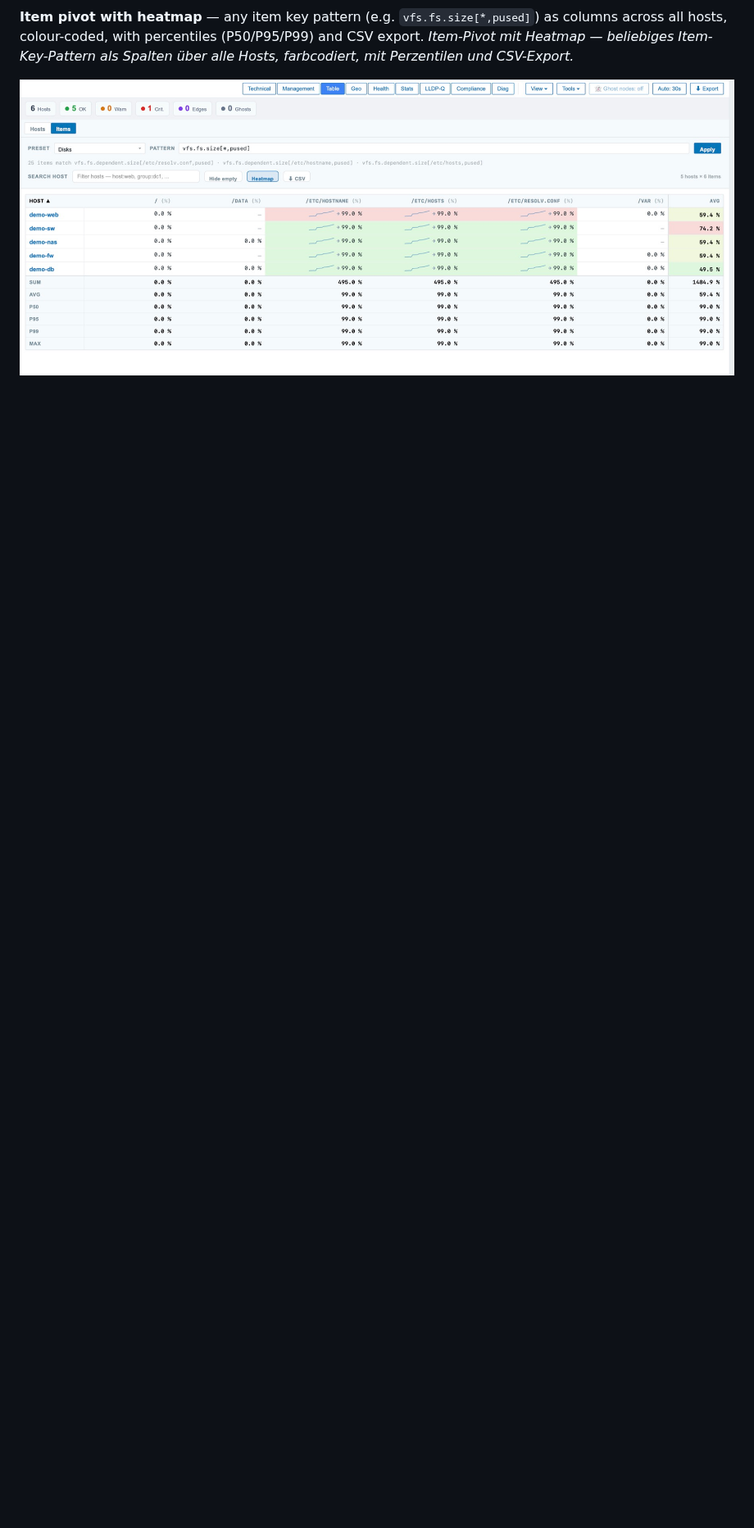
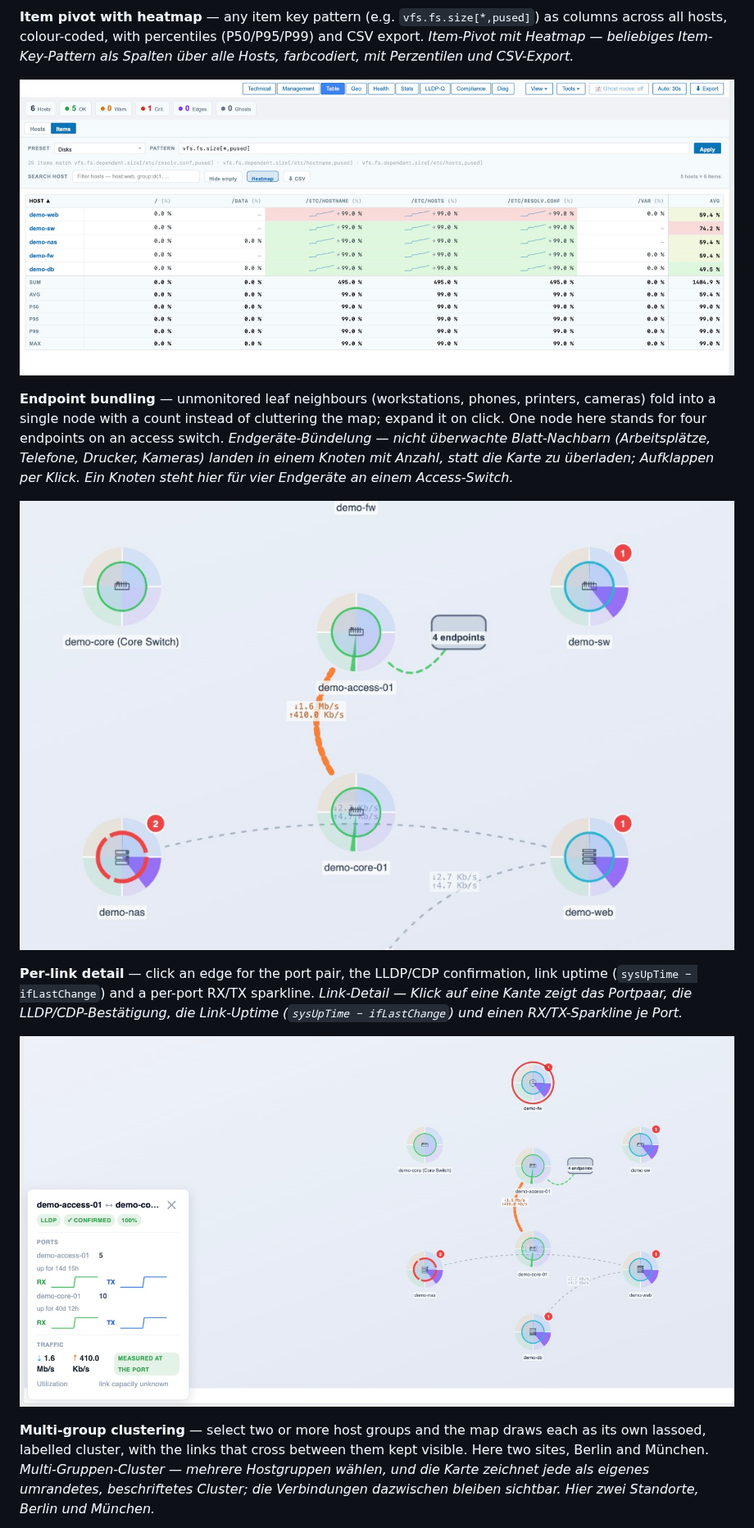
Before and after one commit to linuser/zabbix-network-topology, a Markdown page: README.md, the part around one of its changes. Shown at 82% size. GitHub-like rendering; pictures changed too: screenshots/bundle.jpg (added), screenshots/link-panel.jpg (added); blank space fills up the shorter version.

Commit message:
docs: add 5.5 feature screenshots (endpoint bundle, link panel, multi-group cluster)
Three hero shots captured on the demo: the endpoint bundle folding four
unmonitored leaves into one node, the per-link detail panel (port pair,
LLDP/CDP confirmation, link uptime, per-port RX/TX sparkline), and the
multi-group cluster view with two labelled site clusters (Berlin, München)
and the links crossing between them.

Co-Authored-By: Claude Opus 4.8 <noreply@anthropic.com>

```diff
--- a/README.md
+++ b/README.md
@@ -38,3 +38,17 @@ Zabbix 7.0 LTS / 7.4 frontend module for interactive network topology visualisat
 *Item-Pivot mit Heatmap — beliebiges Item-Key-Pattern als Spalten über alle Hosts, farbcodiert, mit Perzentilen und CSV-Export.*
 
 ![Item pivot / Item-Pivot](screenshots/items-table.jpg)
+
+**Endpoint bundling** — unmonitored leaf neighbours (workstations, phones, printers, cameras) fold into a single node with a count instead of cluttering the map; expand it on click. One node here stands for four endpoints on an access switch.
+*Endgeräte-Bündelung — nicht überwachte Blatt-Nachbarn (Arbeitsplätze, Telefone, Drucker, Kameras) landen in einem Knoten mit Anzahl, statt die Karte zu überladen; Aufklappen per Klick. Ein Knoten steht hier für vier Endgeräte an einem Access-Switch.*
+
+![Endpoint bundling / Endgeräte-Bündelung](screenshots/bundle.jpg)
+
+**Per-link detail** — click an edge for the port pair, the LLDP/CDP confirmation, link uptime (`sysUpTime − ifLastChange`) and a per-port RX/TX sparkline.
+*Link-Detail — Klick auf eine Kante zeigt das Portpaar, die LLDP/CDP-Bestätigung, die Link-Uptime (`sysUpTime − ifLastChange`) und einen RX/TX-Sparkline je Port.*
+
+![Per-link detail / Link-Detail](screenshots/link-panel.jpg)
+
+**Multi-group clustering** — select two or more host groups and the map draws each as its own lassoed, labelled cluster, with the links that cross between them kept visible. Here two sites, Berlin and München.
+*Multi-Gruppen-Cluster — mehrere Hostgruppen wählen, und die Karte zeichnet jede als eigenes umrandetes, beschriftetes Cluster; die Verbindungen dazwischen bleiben sichtbar. Hier zwei Standorte, Berlin und München.*
+
```
Also changed, not shown: other parts of README.md (+1 -0 lines), screenshots/cluster-groups.jpg (added).
